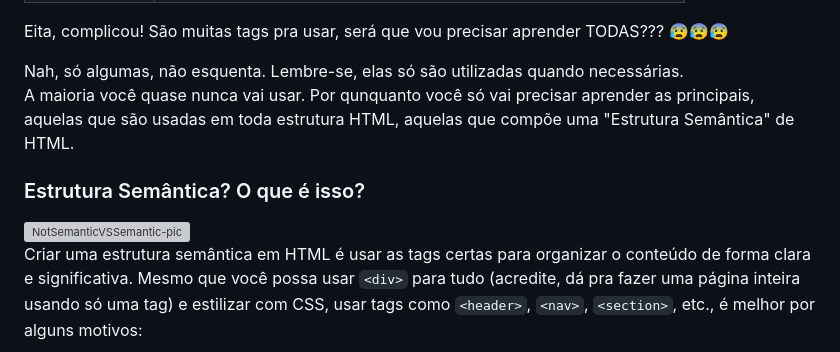
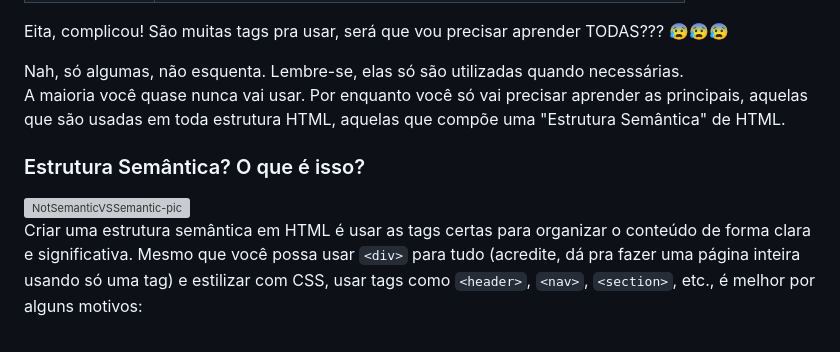
Before and after one commit to juletopi/Front-End_Learning_Journey, a Markdown page: README.md, the part around the change printed below. Rendered like a GitHub page; grey boxes are pictures that could not be loaded.

Commit message:
Updated "Estrutura Semântica" topic in the "1. HTML, CSS & IDEs" section

```diff
--- a/README.md
+++ b/README.md
@@ -674,7 +674,7 @@ Eis aqui uma lista de algumas das tags existentes para o HTML e o que elas fazem
 Eita, complicou! São muitas tags pra usar, será que vou precisar aprender TODAS??? 😰😰😰
 
 Nah, só algumas, não esquenta. Lembre-se, elas só são utilizadas quando necessárias. <br>
-A maioria você quase nunca vai usar. Por qunquanto você só vai precisar aprender as principais, aquelas que são usadas em toda estrutura HTML, aquelas que compõe uma "Estrutura Semântica" de HTML.
+A maioria você quase nunca vai usar. Por enquanto você só vai precisar aprender as principais, aquelas que são usadas em toda estrutura HTML, aquelas que compõe uma "Estrutura Semântica" de HTML.
 
 ### Estrutura Semântica? O que é isso?
 
```
Also changed, not shown: other parts of README.md (+2 -2 lines).
